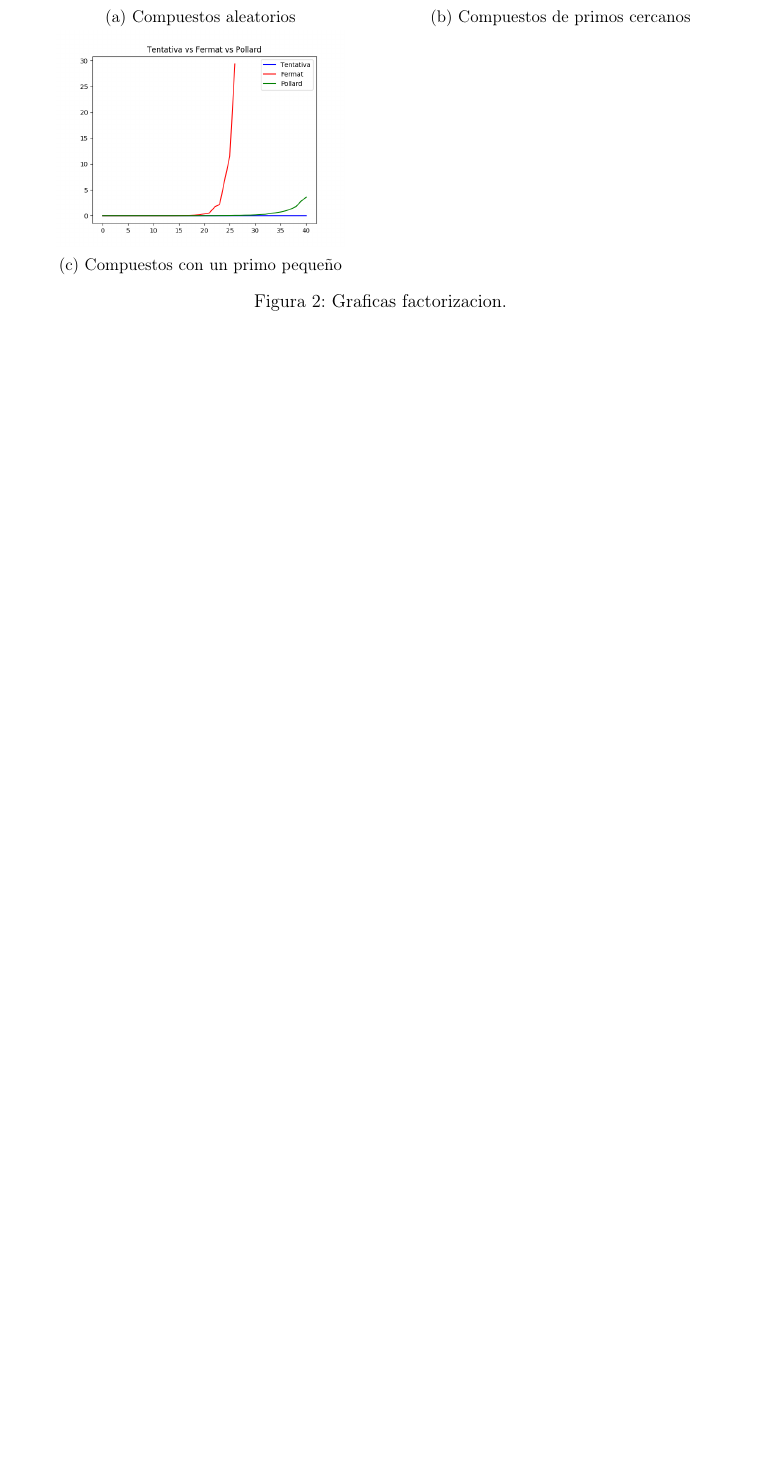
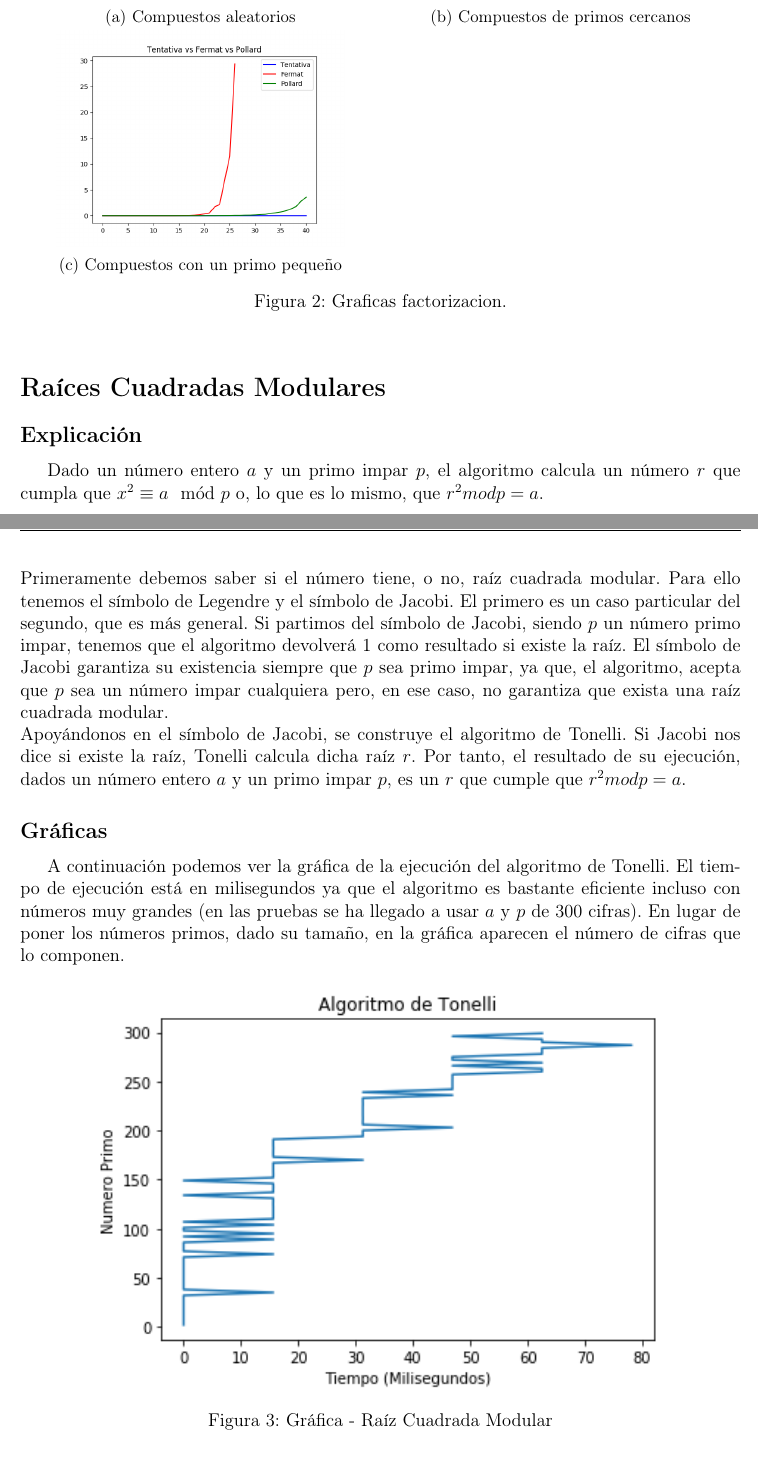
Before and after one commit to antoniomanuelfr/Criptografia-y-Computacion, a LaTeX document (Practicas/P3/Memoria.tex): part of page 5 of 5 before the commit and two parts of pages 5 and 6 of 7 after it, the two joined at a grey line, cut so that both start at the same text, the shorter picture padded with empty space. Compiled offline with pdfLaTeX.

Commit message:
Actualizacion Documentacion

```diff
--- a/Practicas/P3/Memoria.tex
+++ b/Practicas/P3/Memoria.tex
@@ -133,4 +146,29 @@
 	\caption{Graficas factorizacion.}
 	\label{fig:fig2}
 \end{figure}
+
+	\section{Raíces Cuadradas Modulares}
+
+		\subsection{Explicación}
+
+Dado un número entero $a$ y un primo impar $p$, el algoritmo calcula un número $r$ que cumpla que $x^2 \equiv a \mod{p}$ o, lo que es lo mismo, que $r^2 mod p = a$.
+\\
+Primeramente debemos saber si el número tiene, o no, raíz cuadrada modular. Para ello tenemos el símbolo de Legendre y el símbolo de Jacobi. El primero es un caso particular del segundo, que es más general. Si partimos del símbolo de Jacobi, siendo $p$ un número primo impar, tenemos que el algoritmo devolverá 1 como resultado si existe la raíz. El símbolo de Jacobi garantiza su existencia siempre que $p$ sea primo impar, ya que, el algoritmo, acepta que $p$ sea un número impar cualquiera pero, en ese caso, no garantiza que exista una raíz cuadrada modular.
+\\
+Apoyándonos en el símbolo de Jacobi, se construye el algoritmo de Tonelli. Si Jacobi nos dice si existe la raíz, Tonelli calcula dicha raíz $r$. Por tanto, el resultado de su ejecución, dados un número entero $a$ y un primo impar $p$, es un $r$ que cumple que $r^2 mod p = a$.
+
+		\subsection{Gráficas}
+
+A continuación podemos ver la gráfica de la ejecución del algoritmo de Tonelli. El tiempo de ejecución está en milisegundos ya que el algoritmo es bastante eficiente incluso con números muy grandes (en las pruebas se ha llegado a usar $a$ y $p$ de 300 cifras). En lugar de poner los números primos, dado su tamaño, en la gráfica aparecen el número de cifras que lo componen.
+\begin{figure}[!htbp]
+		\centering
+		\includegraphics[width=.8\linewidth]{raiz_cuadrada}
+		\caption{Gráfica - Raíz Cuadrada Modular}
+	\label{fig:fig3}
+\end{figure}
+
+		\subsection{Conclusiones}
+
+El algoritmo de Tonelli responde bastante bien incluso con números muy grandes. El tiempo en milisegundos en prueba de ello. Se han incluido mensajes para comprobar, además, que los resultados son correctos en todos los casos. Las pruebas expuestas en la gráfica constan de 100 ejecuciones del algoritmo, incrementando cada vez el tamaño de los valores $a$ y $p$.
+
 \end{document}
```
Also changed, not shown: Practicas/P3/Memoria.tex (35 more changed lines). Lines whose indentation alone changed are shown as unchanged.
